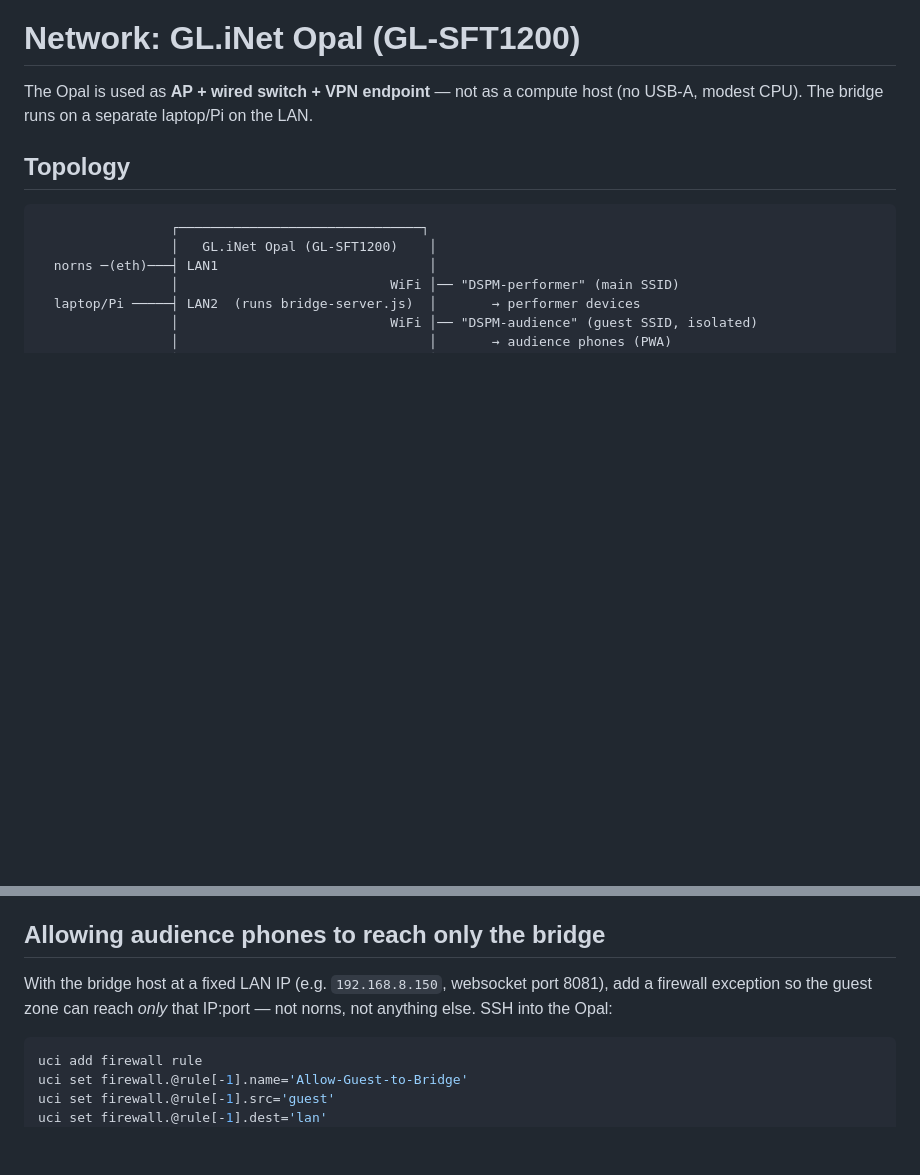
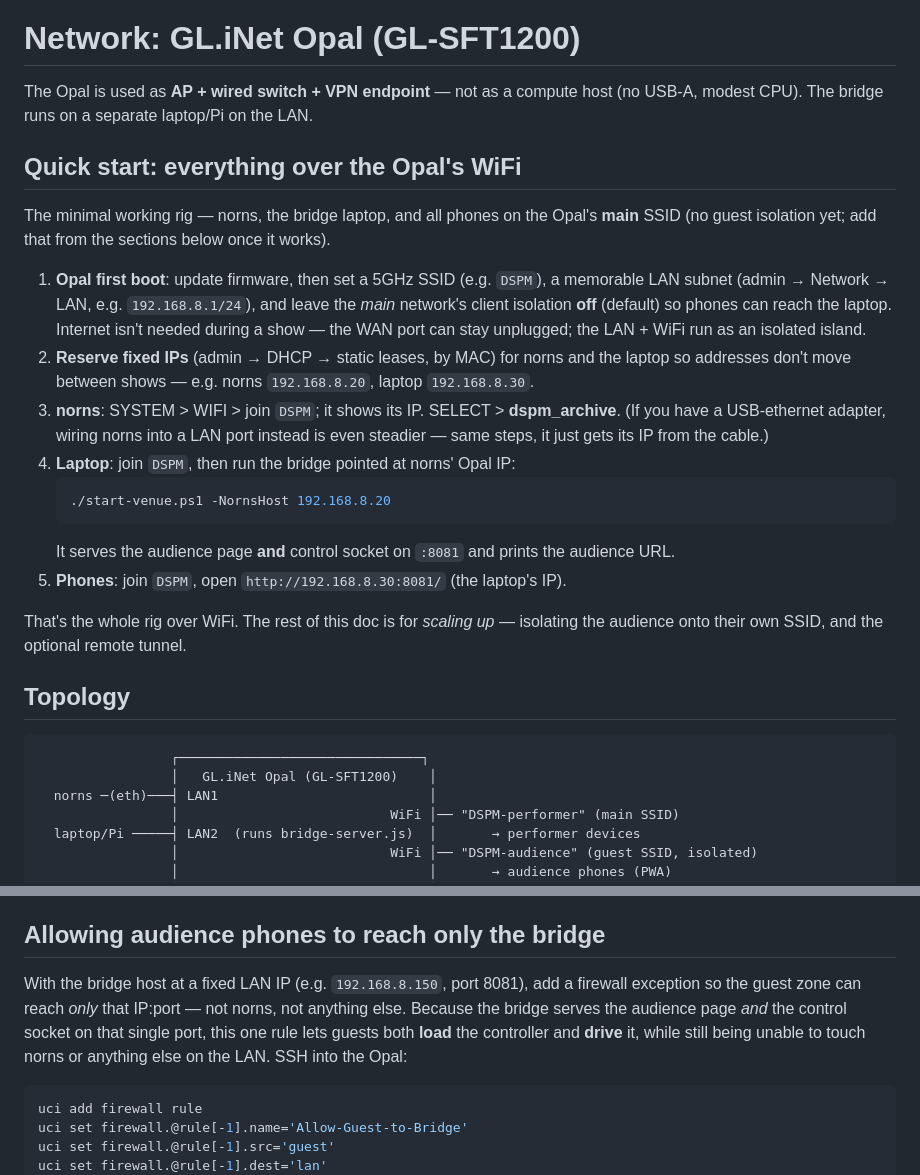
Before and after one commit to baglady/dspm-archive, a Markdown page: docs/network-opal.md, 2 parts joined by grey strips. Rendered like a GitHub page; blank space fills up the shorter version.

Commit message:
docs: all-WiFi Opal quick start; note single-port serving in firewall rule

````diff
--- a/docs/network-opal.md
+++ b/docs/network-opal.md
@@ -1,6 +1,22 @@
 # Network: GL.iNet Opal (GL-SFT1200)
 
 The Opal is used as **AP + wired switch + VPN endpoint** — not as a compute host (no USB-A, modest CPU). The bridge runs on a separate laptop/Pi on the LAN.
+
+## Quick start: everything over the Opal's WiFi
+
+The minimal working rig — norns, the bridge laptop, and all phones on the Opal's **main** SSID (no guest isolation yet; add that from the sections below once it works).
+
+1. **Opal first boot**: update firmware, then set a 5GHz SSID (e.g. `DSPM`), a memorable LAN subnet (admin → Network → LAN, e.g. `192.168.8.1/24`), and leave the *main* network's client isolation **off** (default) so phones can reach the laptop. Internet isn't needed during a show — the WAN port can stay unplugged; the LAN + WiFi run as an isolated island.
+2. **Reserve fixed IPs** (admin → DHCP → static leases, by MAC) for norns and the laptop so addresses don't move between shows — e.g. norns `192.168.8.20`, laptop `192.168.8.30`.
+3. **norns**: SYSTEM > WIFI > join `DSPM`; it shows its IP. SELECT > **dspm_archive**. (If you have a USB-ethernet adapter, wiring norns into a LAN port instead is even steadier — same steps, it just gets its IP from the cable.)
+4. **Laptop**: join `DSPM`, then run the bridge pointed at norns' Opal IP:
+   ```powershell
+   ./start-venue.ps1 -NornsHost 192.168.8.20
+   ```
+   It serves the audience page **and** control socket on `:8081` and prints the audience URL.
+5. **Phones**: join `DSPM`, open `http://192.168.8.30:8081/` (the laptop's IP).
+
+That's the whole rig over WiFi. The rest of this doc is for *scaling up* — isolating the audience onto their own SSID, and the optional remote tunnel.
 
 ## Topology
 
@@ -23,7 +39,7 @@ The Opal is used as **AP + wired switch + VPN endpoint** — not as a compute ho
 
 ## Allowing audience phones to reach only the bridge
 
-With the bridge host at a fixed LAN IP (e.g. `192.168.8.150`, websocket port 8081), add a firewall exception so the guest zone can reach *only* that IP:port — not norns, not anything else. SSH into the Opal:
+With the bridge host at a fixed LAN IP (e.g. `192.168.8.150`, port 8081), add a firewall exception so the guest zone can reach *only* that IP:port — not norns, not anything else. Because the bridge serves the audience page *and* the control socket on that single port, this one rule lets guests both **load** the controller and **drive** it, while still being unable to touch norns or anything else on the LAN. SSH into the Opal:
 
 ```sh
 uci add firewall rule
````
